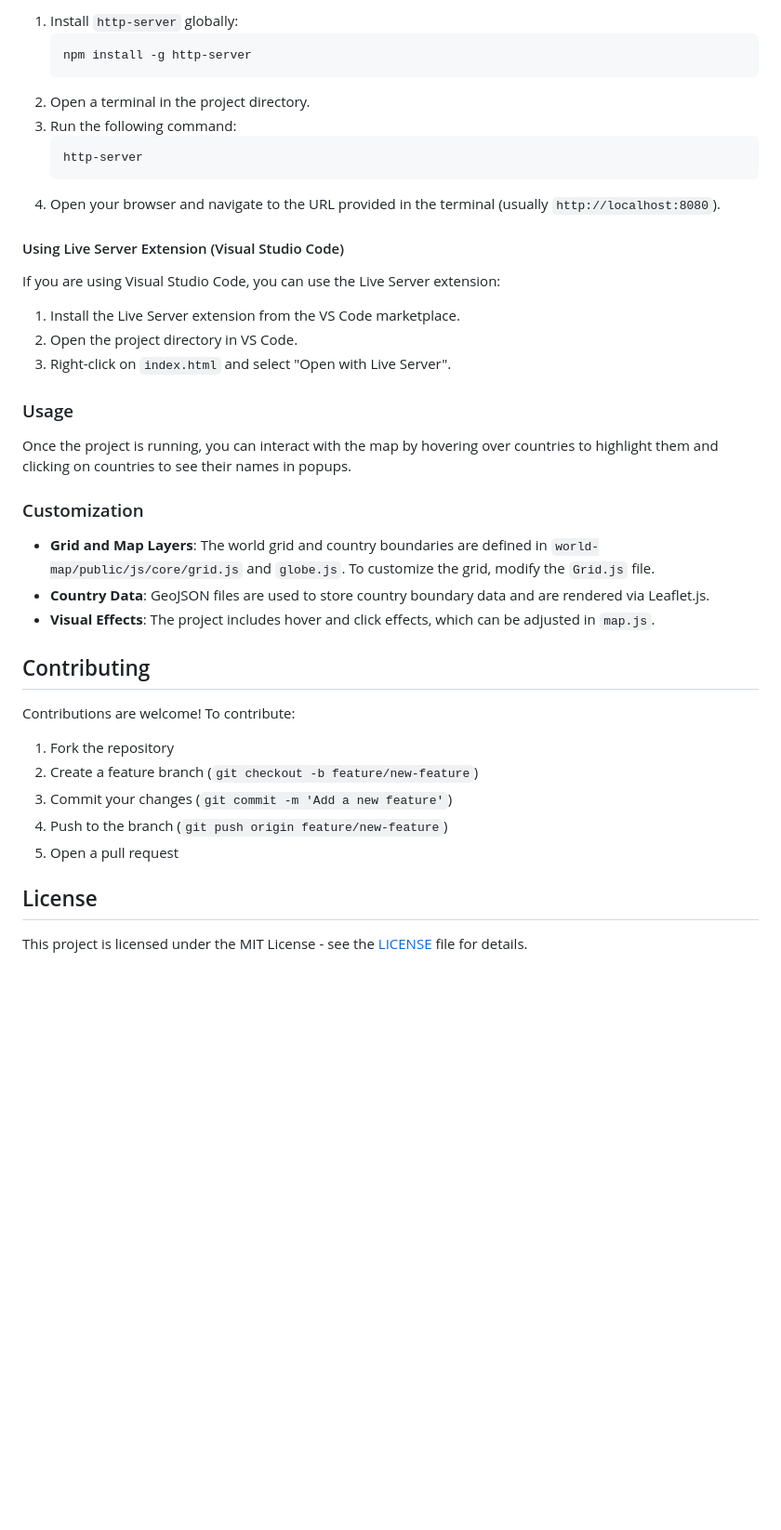
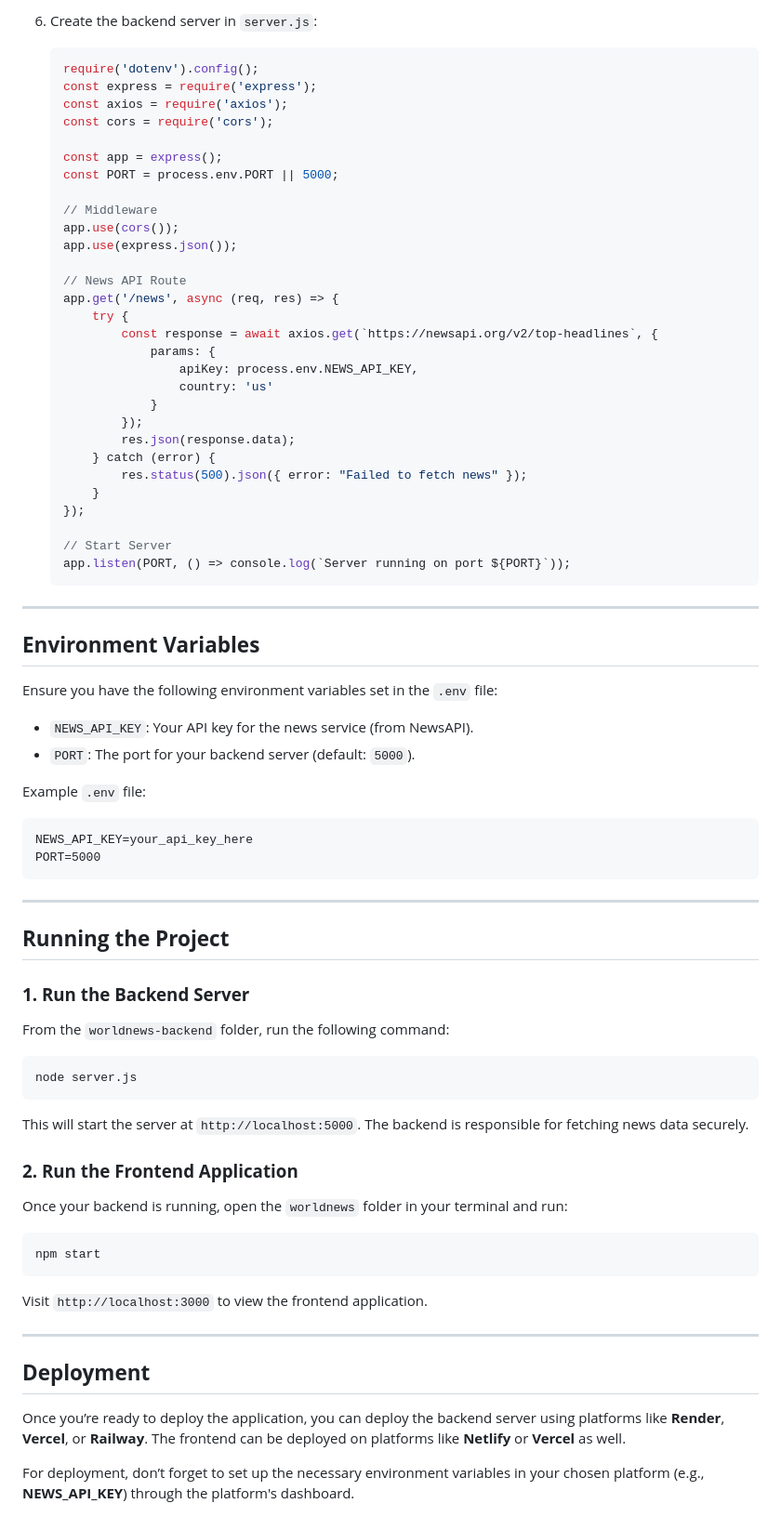
Before and after one commit to chrlzs/worldnews, a Markdown page: README.md, the part around the change printed below. Shown: that part at 93% size. GitHub-like rendering; blank space fills up the shorter version.

Commit message:
docs: update README to reflect project name change and add setup instructions for frontend and backend

````diff
--- a/README.md
+++ b/README.md
@@ -47,43 +60,79 @@ If you have Node.js installed, you can use the `http-server` package:
 
-1. Install `http-server` globally:
-   ```bash
-   npm install -g http-server
+6. Create the backend server in `server.js`:
+   ```javascript
+   require('dotenv').config();
+   const express = require('express');
+   const axios = require('axios');
+   const cors = require('cors');
+
+   const app = express();
+   const PORT = process.env.PORT || 5000;
+
+   // Middleware
+   app.use(cors());
+   app.use(express.json());
+
+   // News API Route
+   app.get('/news', async (req, res) => {
+       try {
+           const response = await axios.get(`https://newsapi.org/v2/top-headlines`, {
+               params: {
+                   apiKey: process.env.NEWS_API_KEY,
+                   country: 'us'
+               }
+           });
+           res.json(response.data);
+       } catch (error) {
+           res.status(500).json({ error: "Failed to fetch news" });
+       }
+   });
+
+   // Start Server
+   app.listen(PORT, () => console.log(`Server running on port ${PORT}`));
    ```
-2. Open a terminal in the project directory.
-3. Run the following command:
-   ```bash
-   http-server
-   ```
-4. Open your browser and navigate to the URL provided in the terminal (usually `http://localhost:8080`).
 
-#### Using Live Server Extension (Visual Studio Code)
+---
 
-If you are using Visual Studio Code, you can use the Live Server extension:
+## **Environment Variables**
 
-1. Install the Live Server extension from the VS Code marketplace.
-2. Open the project directory in VS Code.
-3. Right-click on `index.html` and select "Open with Live Server".
+Ensure you have the following environment variables set in the `.env` file:
 
-### Usage
+- `NEWS_API_KEY`: Your API key for the news service (from NewsAPI).
+- `PORT`: The port for your backend server (default: `5000`).
 
-Once the project is running, you can interact with the map by hovering over countries to highlight them and clicking on countries to see their names in popups.
+Example `.env` file:
 
-### Customization
+```
+NEWS_API_KEY=your_api_key_here
+PORT=5000
+```
 
-- **Grid and Map Layers**: The world grid and country boundaries are defined in `world-map/public/js/core/grid.js` and `globe.js`. To customize the grid, modify the `Grid.js` file.
-- **Country Data**: GeoJSON files are used to store country boundary data and are rendered via Leaflet.js.
-- **Visual Effects**: The project includes hover and click effects, which can be adjusted in `map.js`.
+---
 
-## Contributing
+## **Running the Project**
 
-Contributions are welcome! To contribute:
+### **1. Run the Backend Server**
+From the `worldnews-backend` folder, run the following command:
 
-1. Fork the repository
-2. Create a feature branch (`git checkout -b feature/new-feature`)
-3. Commit your changes (`git commit -m 'Add a new feature'`)
-4. Push to the branch (`git push origin feature/new-feature`)
-5. Open a pull request
+```sh
+node server.js
+```
 
-## License
+This will start the server at `http://localhost:5000`. The backend is responsible for fetching news data securely.
 
-This project is licensed under the MIT License - see the [LICENSE](LICENSE) file for details.
+### **2. Run the Frontend Application**
+Once your backend is running, open the `worldnews` folder in your terminal and run:
+
+```sh
+npm start
+```
+
+Visit `http://localhost:3000` to view the frontend application.
+
+---
+
+## **Deployment**
+
+Once you’re ready to deploy the application, you can deploy the backend server using platforms like **Render**, **Vercel**, or **Railway**. The frontend can be deployed on platforms like **Netlify** or **Vercel** as well.
+
+For deployment, don’t forget to set up the necessary environment variables in your chosen platform (e.g., **NEWS_API_KEY**) through the platform's dashboard.
````
Also changed, not shown: other parts of README.md (+42 -29 lines).
